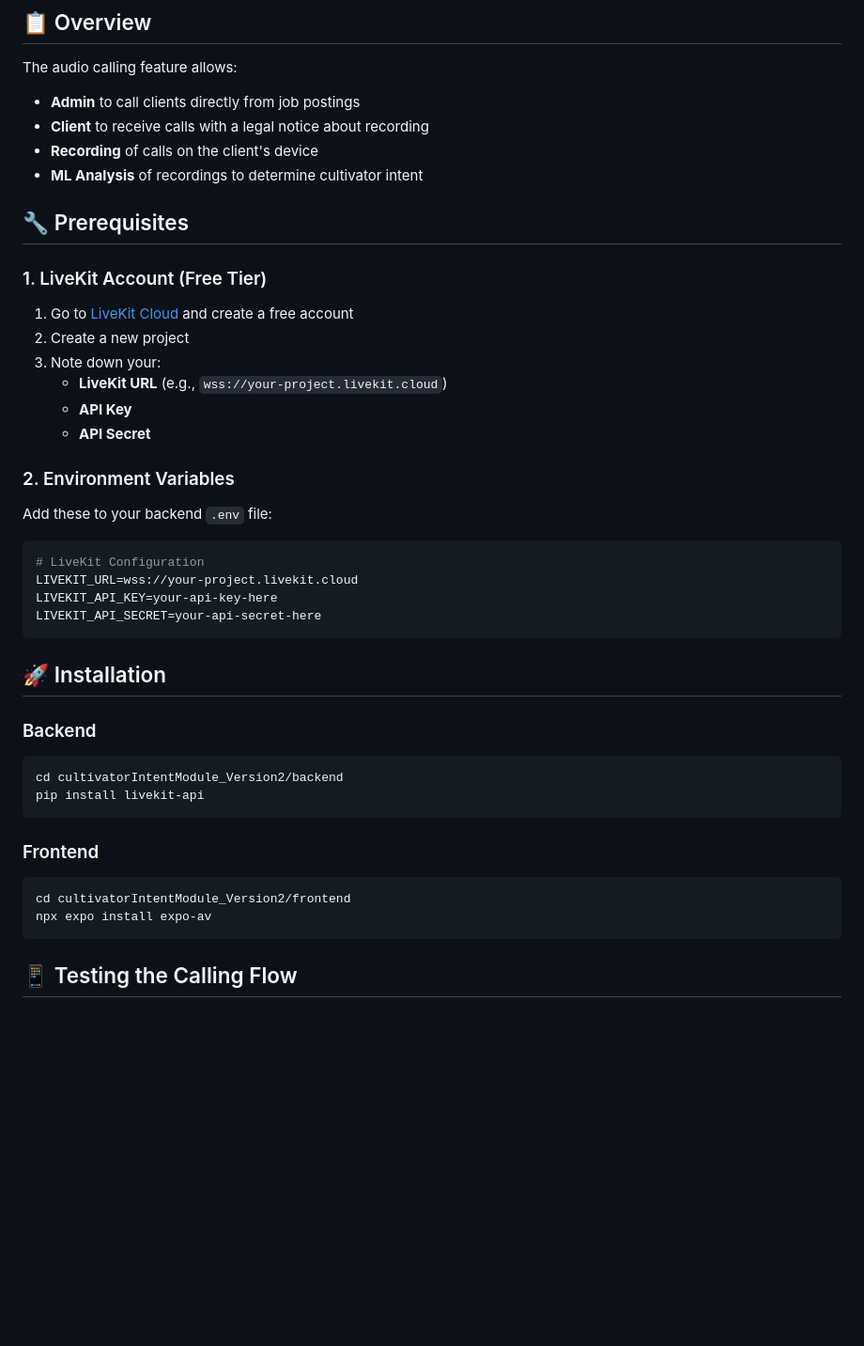
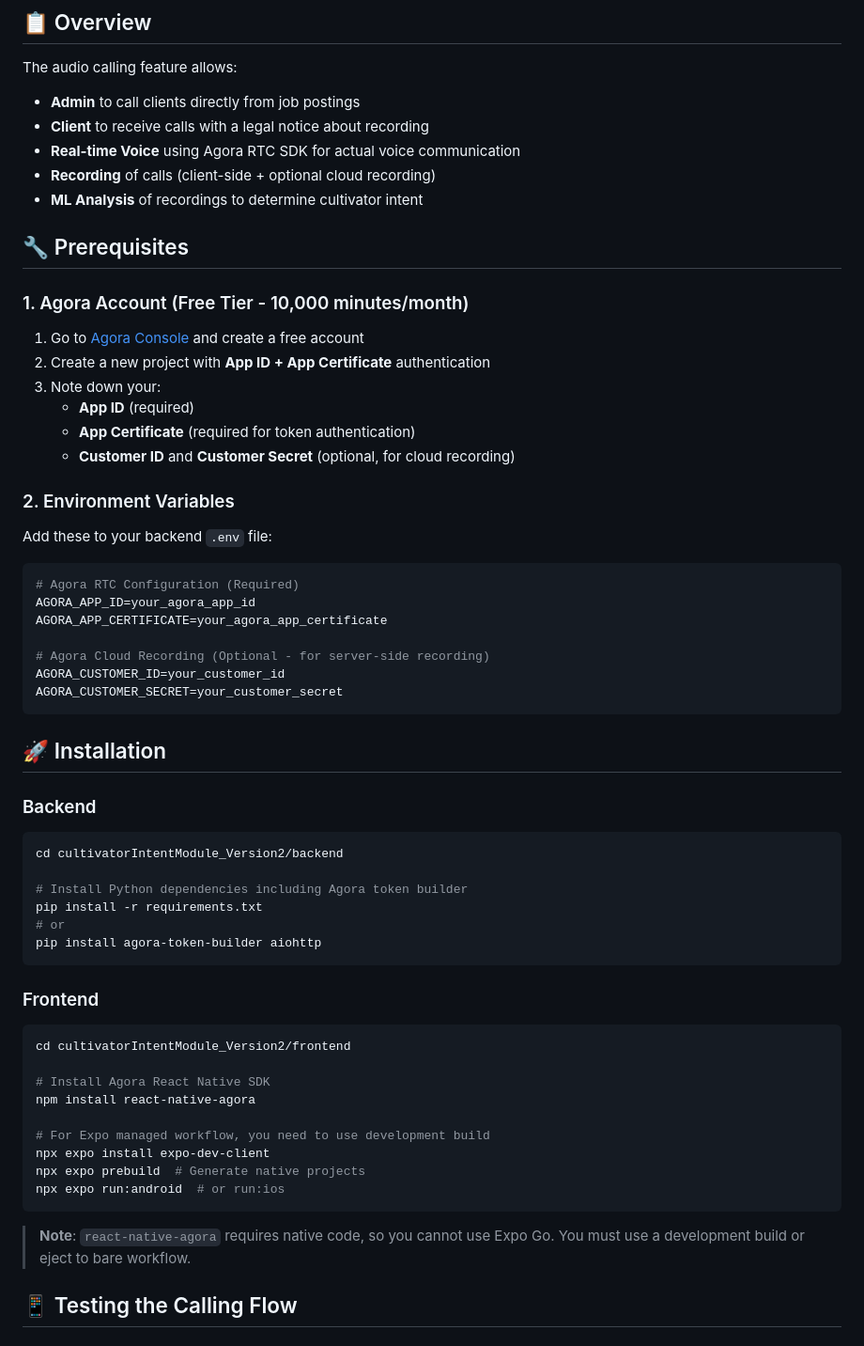
Before and after one commit to senudidinaya/Smart-Agri-Suite, a Markdown page: cultivatorIntentModule_Version2/docs/AUDIO_CALLING_GUIDE.md, the part around one of its changes. Shown at 94% size. Rendered like a GitHub page; blank space fills up the shorter version.

````diff
--- a/cultivatorIntentModule_Version2/docs/AUDIO_CALLING_GUIDE.md
+++ b/cultivatorIntentModule_Version2/docs/AUDIO_CALLING_GUIDE.md
@@ -7,29 +7,33 @@ This document explains how to set up and test the in-app audio calling feature f
 The audio calling feature allows:
 - **Admin** to call clients directly from job postings
 - **Client** to receive calls with a legal notice about recording
-- **Recording** of calls on the client's device
+- **Real-time Voice** using Agora RTC SDK for actual voice communication
+- **Recording** of calls (client-side + optional cloud recording)
 - **ML Analysis** of recordings to determine cultivator intent
 
 ## 🔧 Prerequisites
 
-### 1. LiveKit Account (Free Tier)
+### 1. Agora Account (Free Tier - 10,000 minutes/month)
 
-1. Go to [LiveKit Cloud](https://cloud.livekit.io/) and create a free account
-2. Create a new project
+1. Go to [Agora Console](https://console.agora.io/) and create a free account
+2. Create a new project with **App ID + App Certificate** authentication
 3. Note down your:
-   - **LiveKit URL** (e.g., `wss://your-project.livekit.cloud`)
-   - **API Key**
-   - **API Secret**
+   - **App ID** (required)
+   - **App Certificate** (required for token authentication)
+   - **Customer ID** and **Customer Secret** (optional, for cloud recording)
 
 ### 2. Environment Variables
 
 Add these to your backend `.env` file:
 
 ```env
-# LiveKit Configuration
-LIVEKIT_URL=wss://your-project.livekit.cloud
-LIVEKIT_API_KEY=your-api-key-here
-LIVEKIT_API_SECRET=your-api-secret-here
+# Agora RTC Configuration (Required)
+AGORA_APP_ID=your_agora_app_id
+AGORA_APP_CERTIFICATE=your_agora_app_certificate
+
+# Agora Cloud Recording (Optional - for server-side recording)
+AGORA_CUSTOMER_ID=your_customer_id
+AGORA_CUSTOMER_SECRET=your_customer_secret
 ```
 
 ## 🚀 Installation
@@ -38,15 +42,29 @@ LIVEKIT_API_SECRET=your-api-secret-here
 
 ```bash
 cd cultivatorIntentModule_Version2/backend
-pip install livekit-api
+
+# Install Python dependencies including Agora token builder
+pip install -r requirements.txt
+# or
+pip install agora-token-builder aiohttp
 ```
 
 ### Frontend
 
 ```bash
 cd cultivatorIntentModule_Version2/frontend
-npx expo install expo-av
+
+# Install Agora React Native SDK
+npm install react-native-agora
+
+# For Expo managed workflow, you need to use development build
+npx expo install expo-dev-client
+npx expo prebuild  # Generate native projects
+npx expo run:android  # or run:ios
 ```
+
+> **Note**: `react-native-agora` requires native code, so you cannot use Expo Go.
+> You must use a development build or eject to bare workflow.
 
 ## 📱 Testing the Calling Flow
 
````
Also changed, not shown: other parts of cultivatorIntentModule_Version2/docs/AUDIO_CALLING_GUIDE.md (+58 -31 lines).
